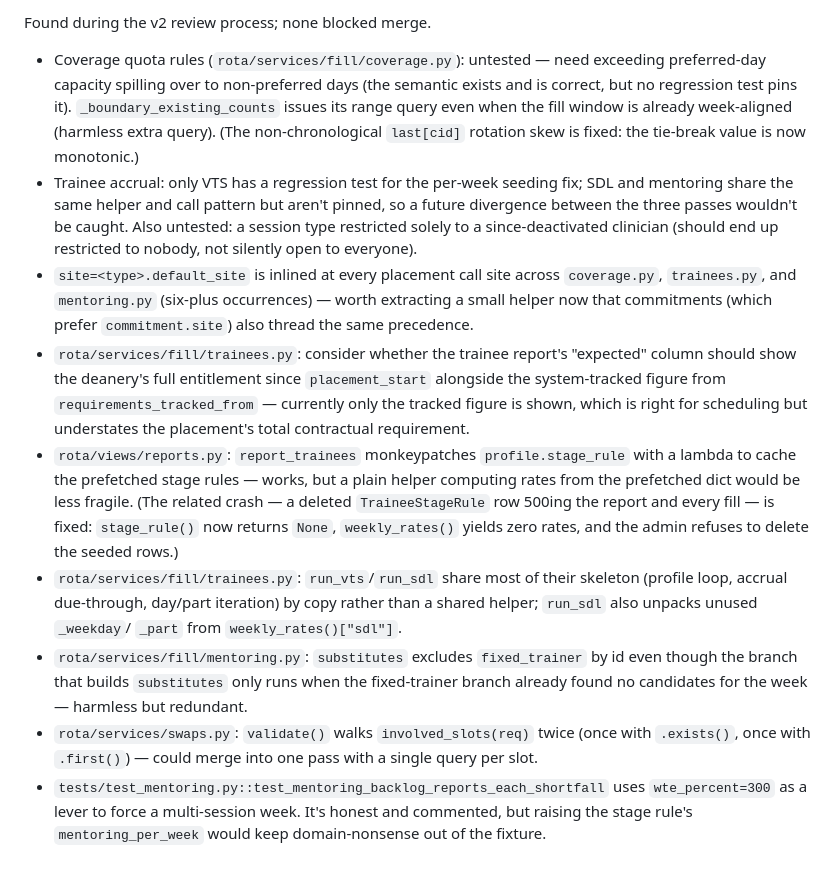
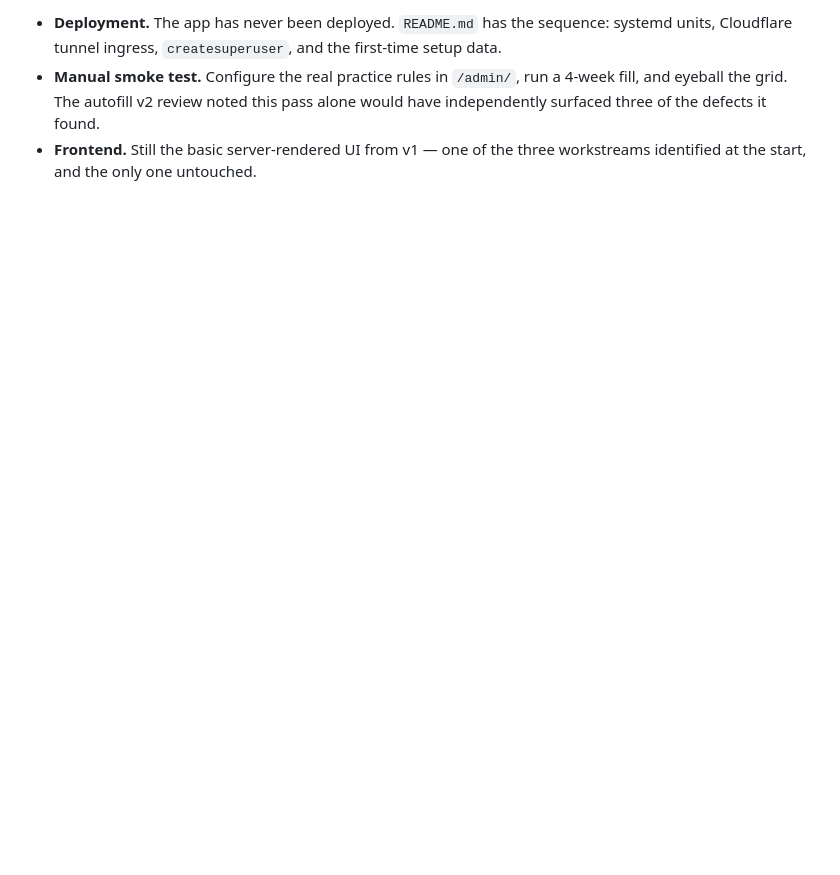
Before and after one commit to devachnid/rota, a Markdown page: docs/backlog.md, the part around one of its changes. Drawn GitHub-style; blank space fills up the shorter version.

```diff
--- a/docs/backlog.md
+++ b/docs/backlog.md
@@ -62,48 +58,9 @@ so they stop being re-reported by each review pass.
 
-Found during the v2 review process; none blocked merge.
-
-- Coverage quota rules (`rota/services/fill/coverage.py`): untested — need
-  exceeding preferred-day capacity spilling over to non-preferred days
-  (the semantic exists and is correct, but no regression test pins it).
-  `_boundary_existing_counts` issues its range query even when the fill
-  window is already week-aligned (harmless extra query). (The
-  non-chronological `last[cid]` rotation skew is fixed: the tie-break value
-  is now monotonic.)
-- Trainee accrual: only VTS has a regression test for the per-week seeding
-  fix; SDL and mentoring share the same helper and call pattern but aren't
-  pinned, so a future divergence between the three passes wouldn't be
-  caught. Also untested: a session type restricted solely to a
-  since-deactivated clinician (should end up restricted to nobody, not
-  silently open to everyone).
-- `site=<type>.default_site` is inlined at every placement call site across
-  `coverage.py`, `trainees.py`, and `mentoring.py` (six-plus occurrences) —
-  worth extracting a small helper now that commitments (which prefer
-  `commitment.site`) also thread the same precedence.
-- `rota/services/fill/trainees.py`: consider whether the trainee report's
-  "expected" column should show the deanery's full entitlement since
-  `placement_start` alongside the system-tracked figure from
-  `requirements_tracked_from` — currently only the tracked figure is shown,
-  which is right for scheduling but understates the placement's total
-  contractual requirement.
-- `rota/views/reports.py`: `report_trainees` monkeypatches
-  `profile.stage_rule` with a lambda to cache the prefetched stage rules —
-  works, but a plain helper computing rates from the prefetched dict would
-  be less fragile. (The related crash — a deleted `TraineeStageRule` row
-  500ing the report and every fill — is fixed: `stage_rule()` now returns
-  `None`, `weekly_rates()` yields zero rates, and the admin refuses to
-  delete the seeded rows.)
-- `rota/services/fill/trainees.py`: `run_vts`/`run_sdl` share most of their
-  skeleton (profile loop, accrual due-through, day/part iteration) by copy
-  rather than a shared helper; `run_sdl` also unpacks unused `_weekday`/
-  `_part` from `weekly_rates()["sdl"]`.
-- `rota/services/fill/mentoring.py`: `substitutes` excludes `fixed_trainer`
-  by id even though the branch that builds `substitutes` only runs when the
-  fixed-trainer branch already found no candidates for the week — harmless
-  but redundant.
-- `rota/services/swaps.py`: `validate()` walks `involved_slots(req)` twice
-  (once with `.exists()`, once with `.first()`) — could merge into one pass
-  with a single query per slot.
-- `tests/test_mentoring.py::test_mentoring_backlog_reports_each_shortfall`
-  uses `wte_percent=300` as a lever to force a multi-session week. It's
-  honest and commented, but raising the stage rule's `mentoring_per_week`
-  would keep domain-nonsense out of the fixture.
+- **Deployment.** The app has never been deployed. `README.md` has the sequence:
+  systemd units, Cloudflare tunnel ingress, `createsuperuser`, and the
+  first-time setup data.
+- **Manual smoke test.** Configure the real practice rules in `/admin/`, run a
+  4-week fill, and eyeball the grid. The autofill v2 review noted this pass alone
+  would have independently surfaced three of the defects it found.
+- **Frontend.** Still the basic server-rendered UI from v1 — one of the three
+  workstreams identified at the start, and the only one untouched.
```
Also changed, not shown: other parts of docs/backlog.md (+32 -36 lines).
